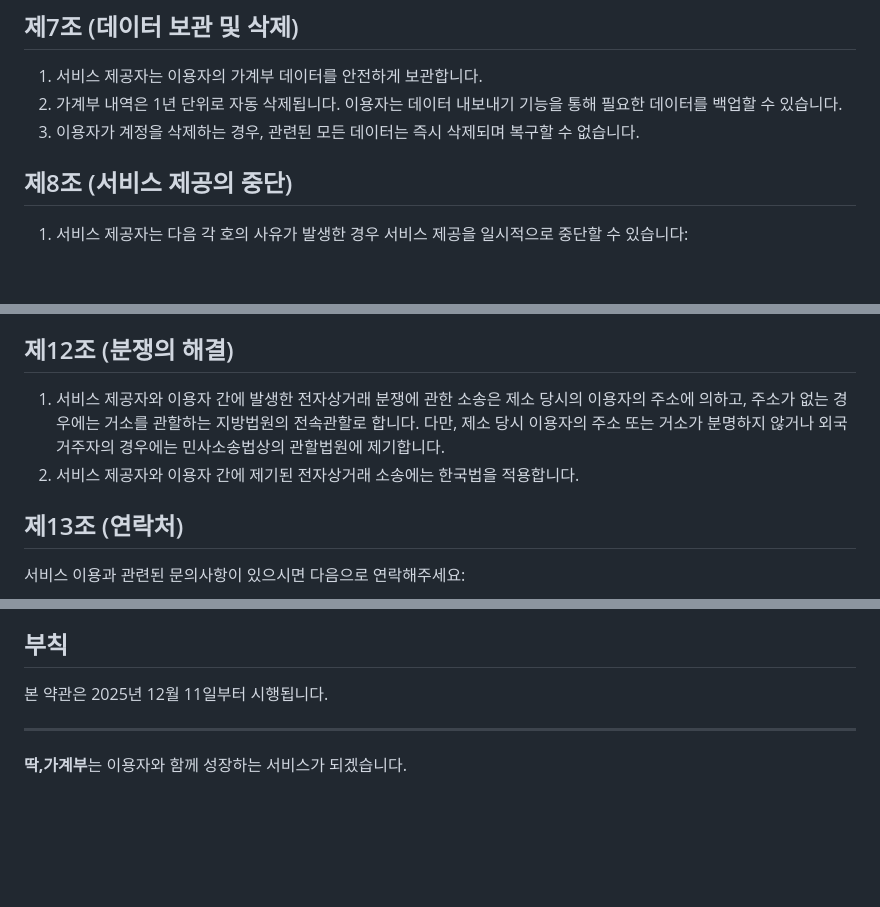
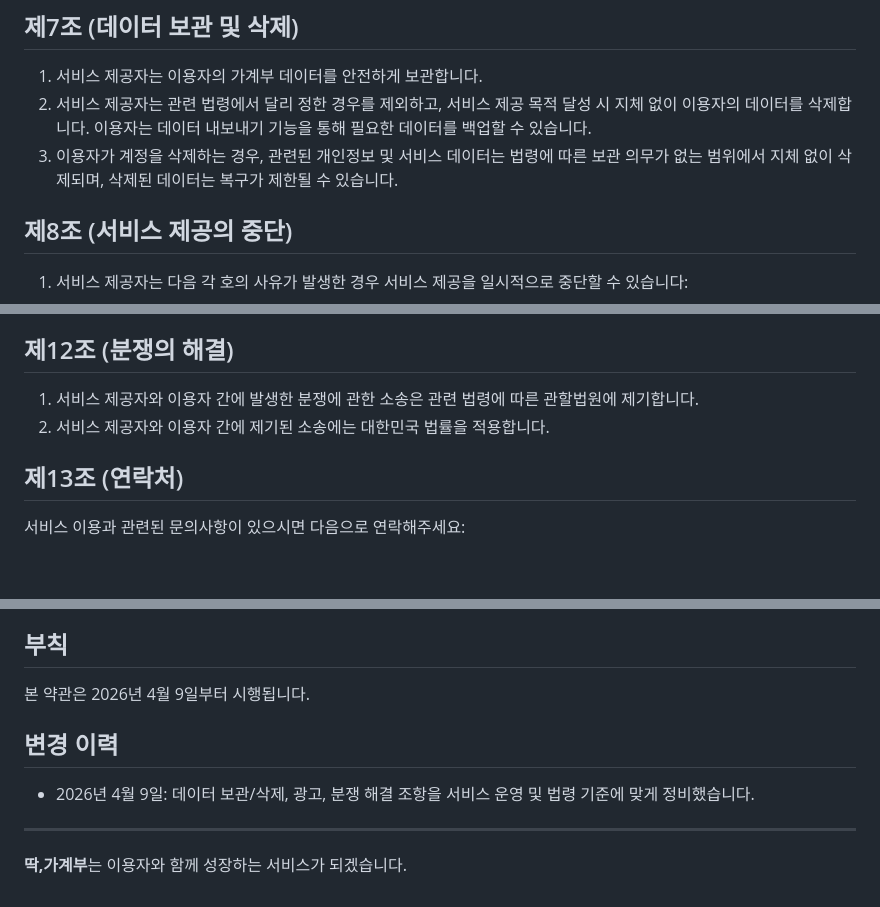
Before and after one commit to bangmim/simple-money-log-policy, a Markdown page: TERMS_OF_SERVICE.md, 3 parts joined by grey strips. Rendered like a GitHub page; blank space fills up the shorter version.

```diff
--- a/TERMS_OF_SERVICE.md
+++ b/TERMS_OF_SERVICE.md
@@ -60,8 +60,8 @@
 ## 제7조 (데이터 보관 및 삭제)
 
 1. 서비스 제공자는 이용자의 가계부 데이터를 안전하게 보관합니다.
-2. 가계부 내역은 1년 단위로 자동 삭제됩니다. 이용자는 데이터 내보내기 기능을 통해 필요한 데이터를 백업할 수 있습니다.
-3. 이용자가 계정을 삭제하는 경우, 관련된 모든 데이터는 즉시 삭제되며 복구할 수 없습니다.
+2. 서비스 제공자는 관련 법령에서 달리 정한 경우를 제외하고, 서비스 제공 목적 달성 시 지체 없이 이용자의 데이터를 삭제합니다. 이용자는 데이터 내보내기 기능을 통해 필요한 데이터를 백업할 수 있습니다.
+3. 이용자가 계정을 삭제하는 경우, 관련된 개인정보 및 서비스 데이터는 법령에 따른 보관 의무가 없는 범위에서 지체 없이 삭제되며, 삭제된 데이터는 복구가 제한될 수 있습니다.
 
 ## 제8조 (서비스 제공의 중단)
 
@@ -92,8 +92,8 @@
 
 ## 제12조 (분쟁의 해결)
 
-1. 서비스 제공자와 이용자 간에 발생한 전자상거래 분쟁에 관한 소송은 제소 당시의 이용자의 주소에 의하고, 주소가 없는 경우에는 거소를 관할하는 지방법원의 전속관할로 합니다. 다만, 제소 당시 이용자의 주소 또는 거소가 분명하지 않거나 외국 거주자의 경우에는 민사소송법상의 관할법원에 제기합니다.
-2. 서비스 제공자와 이용자 간에 제기된 전자상거래 소송에는 한국법을 적용합니다.
+1. 서비스 제공자와 이용자 간에 발생한 분쟁에 관한 소송은 관련 법령에 따른 관할법원에 제기합니다.
+2. 서비스 제공자와 이용자 간에 제기된 소송에는 대한민국 법률을 적용합니다.
 
 ## 제13조 (연락처)
 
@@ -109,7 +109,11 @@
 
 ## 부칙
 
-본 약관은 2025년 12월 11일부터 시행됩니다.
+본 약관은 2026년 4월 9일부터 시행됩니다.
+
+## 변경 이력
+
+- 2026년 4월 9일: 데이터 보관/삭제, 광고, 분쟁 해결 조항을 서비스 운영 및 법령 기준에 맞게 정비했습니다.
 
 ---
 
```
Also changed, not shown: other parts of TERMS_OF_SERVICE.md (+1 -1 lines).
